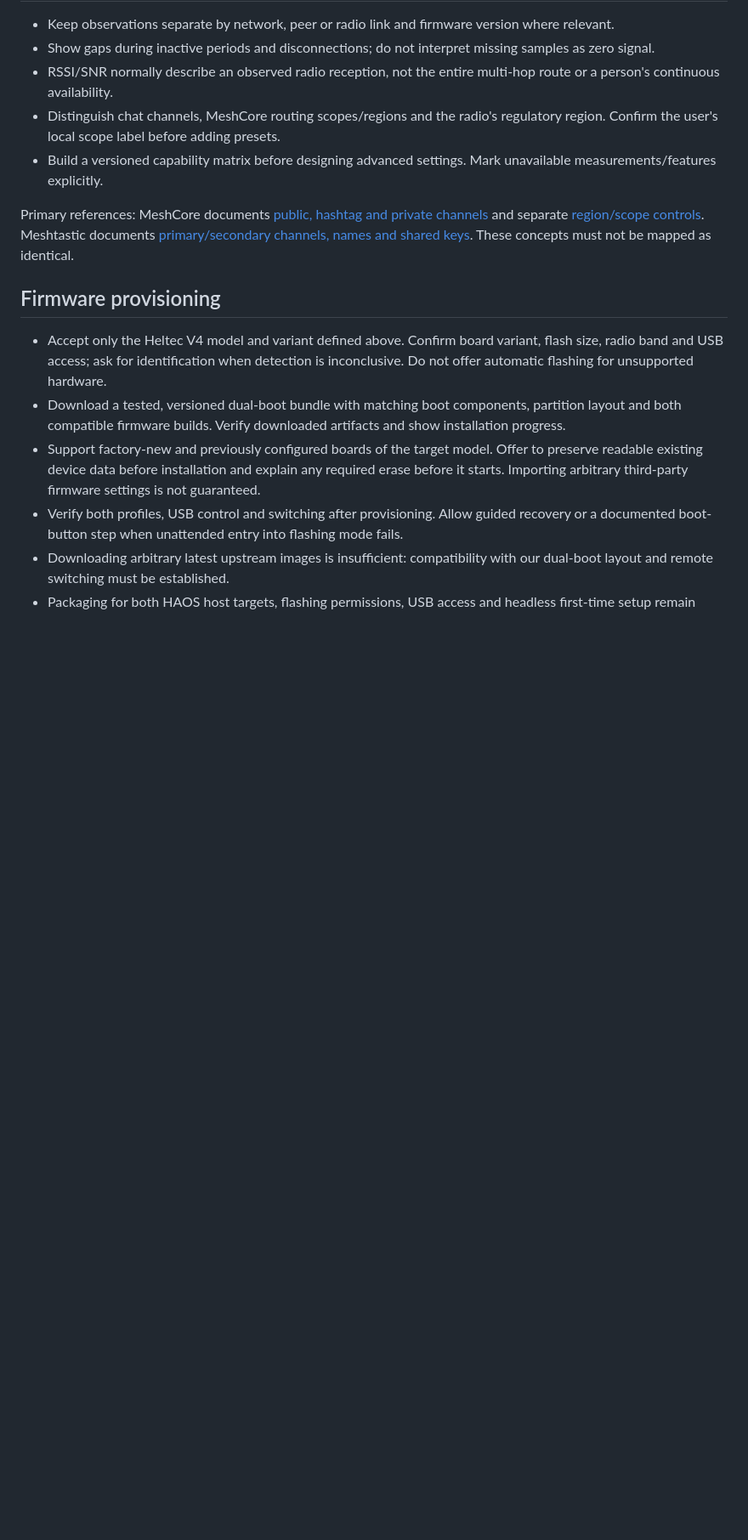
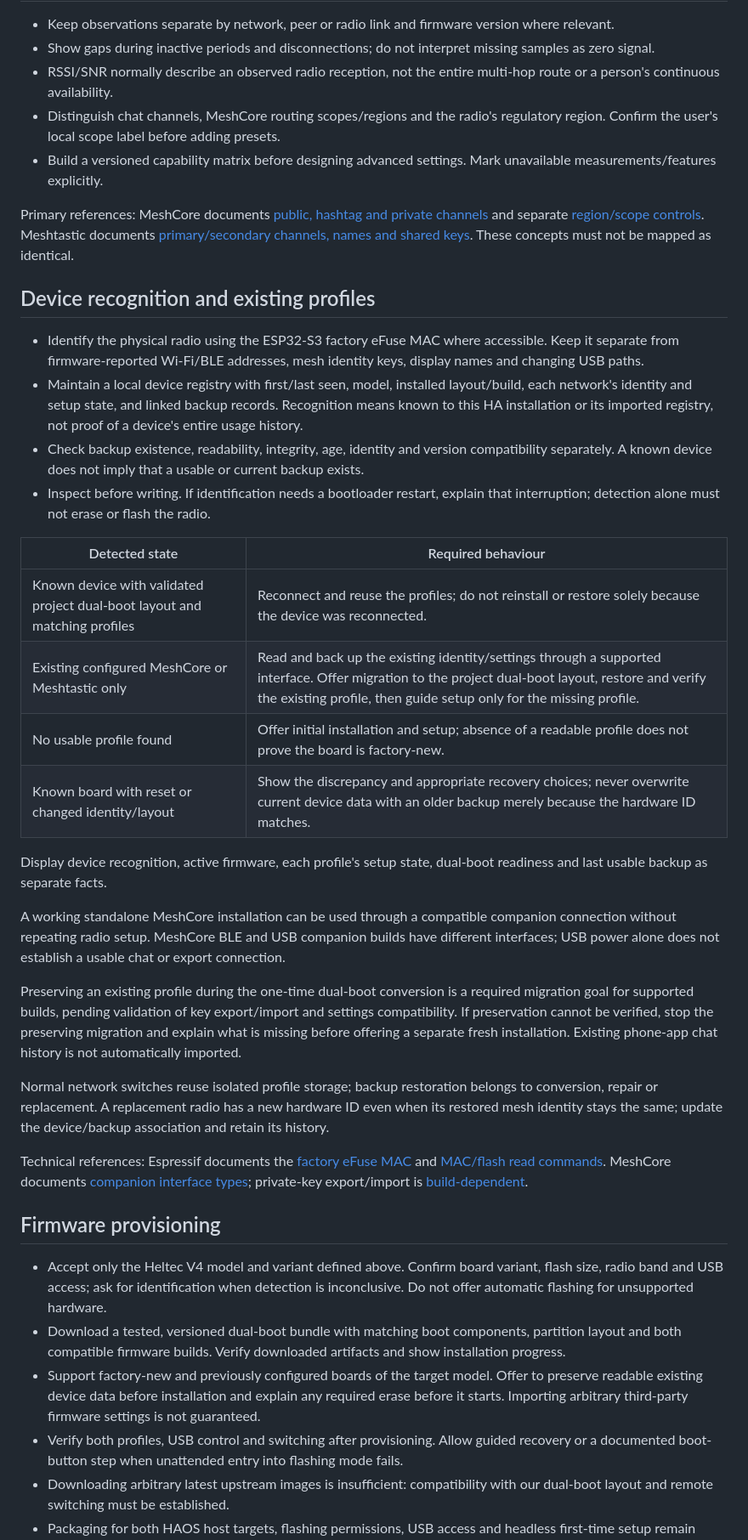
Before and after one commit to AshenSage/ha-mesh-chat, a Markdown page: docs/requirements.md, the part around one of its changes. Shown at 85% size. Drawn GitHub-style; blank space fills up the shorter version.

Commit message:
docs: add physical device recognition and existing-profile migration requirements

```diff
--- a/docs/requirements.md
+++ b/docs/requirements.md
@@ -50,6 +50,30 @@ Browsing a chat and switching the radio are separate actions. Users may prepare
 
 Primary references: MeshCore documents [public, hashtag and private channels](https://docs.meshcore.io/companion_protocol/) and separate [region/scope controls](https://docs.meshcore.io/cli_commands/). Meshtastic documents [primary/secondary channels, names and shared keys](https://meshtastic.org/docs/configuration/radio/channels/). These concepts must not be mapped as identical.
 
+## Device recognition and existing profiles
+
+- Identify the physical radio using the ESP32-S3 factory eFuse MAC where accessible. Keep it separate from firmware-reported Wi-Fi/BLE addresses, mesh identity keys, display names and changing USB paths.
+- Maintain a local device registry with first/last seen, model, installed layout/build, each network's identity and setup state, and linked backup records. Recognition means known to this HA installation or its imported registry, not proof of a device's entire usage history.
+- Check backup existence, readability, integrity, age, identity and version compatibility separately. A known device does not imply that a usable or current backup exists.
+- Inspect before writing. If identification needs a bootloader restart, explain that interruption; detection alone must not erase or flash the radio.
+
+| Detected state | Required behaviour |
+| --- | --- |
+| Known device with validated project dual-boot layout and matching profiles | Reconnect and reuse the profiles; do not reinstall or restore solely because the device was reconnected. |
+| Existing configured MeshCore or Meshtastic only | Read and back up the existing identity/settings through a supported interface. Offer migration to the project dual-boot layout, restore and verify the existing profile, then guide setup only for the missing profile. |
+| No usable profile found | Offer initial installation and setup; absence of a readable profile does not prove the board is factory-new. |
+| Known board with reset or changed identity/layout | Show the discrepancy and appropriate recovery choices; never overwrite current device data with an older backup merely because the hardware ID matches. |
+
+Display device recognition, active firmware, each profile's setup state, dual-boot readiness and last usable backup as separate facts.
+
+A working standalone MeshCore installation can be used through a compatible companion connection without repeating radio setup. MeshCore BLE and USB companion builds have different interfaces; USB power alone does not establish a usable chat or export connection.
+
+Preserving an existing profile during the one-time dual-boot conversion is a required migration goal for supported builds, pending validation of key export/import and settings compatibility. If preservation cannot be verified, stop the preserving migration and explain what is missing before offering a separate fresh installation. Existing phone-app chat history is not automatically imported.
+
+Normal network switches reuse isolated profile storage; backup restoration belongs to conversion, repair or replacement. A replacement radio has a new hardware ID even when its restored mesh identity stays the same; update the device/backup association and retain its history.
+
+Technical references: Espressif documents the [factory eFuse MAC](https://docs.espressif.com/projects/esptool/en/latest/esp32s3/espefuse/get-custom-mac-cmd.html) and [MAC/flash read commands](https://docs.espressif.com/projects/esptool/en/latest/esp32s3/esptool/basic-commands.html). MeshCore documents [companion interface types](https://github.com/meshcore-dev/MeshCore/blob/main/docs/faq.md); private-key export/import is [build-dependent](https://github.com/meshcore-dev/MeshCore/blob/main/examples/companion_radio/MyMesh.cpp).
+
 ## Firmware provisioning
 
 - Accept only the Heltec V4 model and variant defined above. Confirm board variant, flash size, radio band and USB access; ask for identification when detection is inconclusive. Do not offer automatic flashing for unsupported hardware.
```
Also changed, not shown: other parts of docs/requirements.md (+1 -1 lines).
